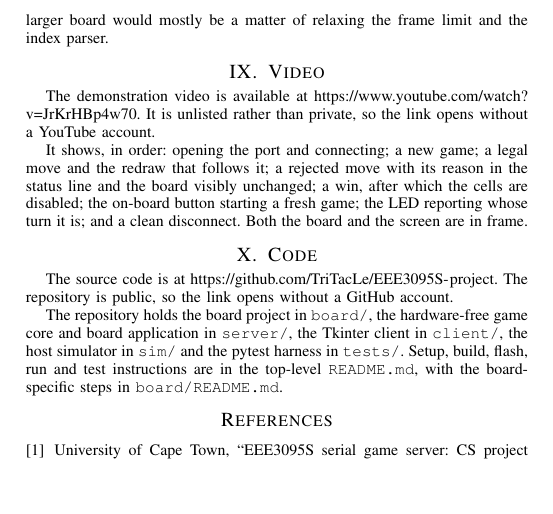
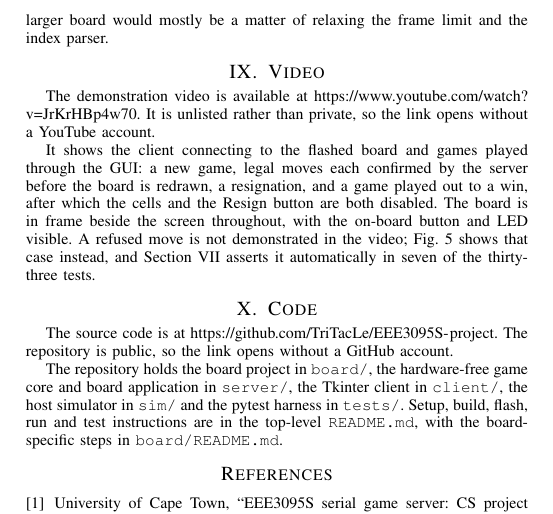
Before and after one commit to TriTacLe/EEE3095S-project, a LaTeX paper (report/main.tex, which reads report/sections/09_video_code.tex): part of page 7 of 7, cut so that both start at the same text, the shorter picture padded with empty space. Compiled offline with pdfLaTeX; a missing font is replaced by an installed copy or a similar font; a LaTeX package or settings file that is missing is left out.

Commit message:
Describe the video as it actually is

```diff
--- a/report/sections/09_video_code.tex
+++ b/report/sections/09_video_code.tex
@@ -5,11 +5,14 @@ The demonstration video is available at
 \url{https://www.youtube.com/watch?v=JrKrHBp4w70}. It is unlisted rather than
 private, so the link opens without a YouTube account.
 
-It shows, in order: opening the port and connecting; a new game; a legal move
-and the redraw that follows it; a rejected move with its reason in the status
-line and the board visibly unchanged; a win, after which the cells are disabled;
-the on-board button starting a fresh game; the LED reporting whose turn it is;
-and a clean disconnect. Both the board and the screen are in frame.
+It shows the client connecting to the flashed board and games played through
+the GUI: a new game, legal moves each confirmed by the server before the board
+is redrawn, a resignation, and a game played out to a win, after which the
+cells and the Resign button are both disabled. The board is in frame beside the
+screen throughout, with the on-board button and LED visible. A refused move is
+not demonstrated in the video; Fig.~\ref{fig:gui-rejected} shows that case
+instead, and Section~\ref{sec:valid} asserts it automatically in seven of the
+thirty-three tests.
 
 \section{Code}
 \label{sec:code}
```
